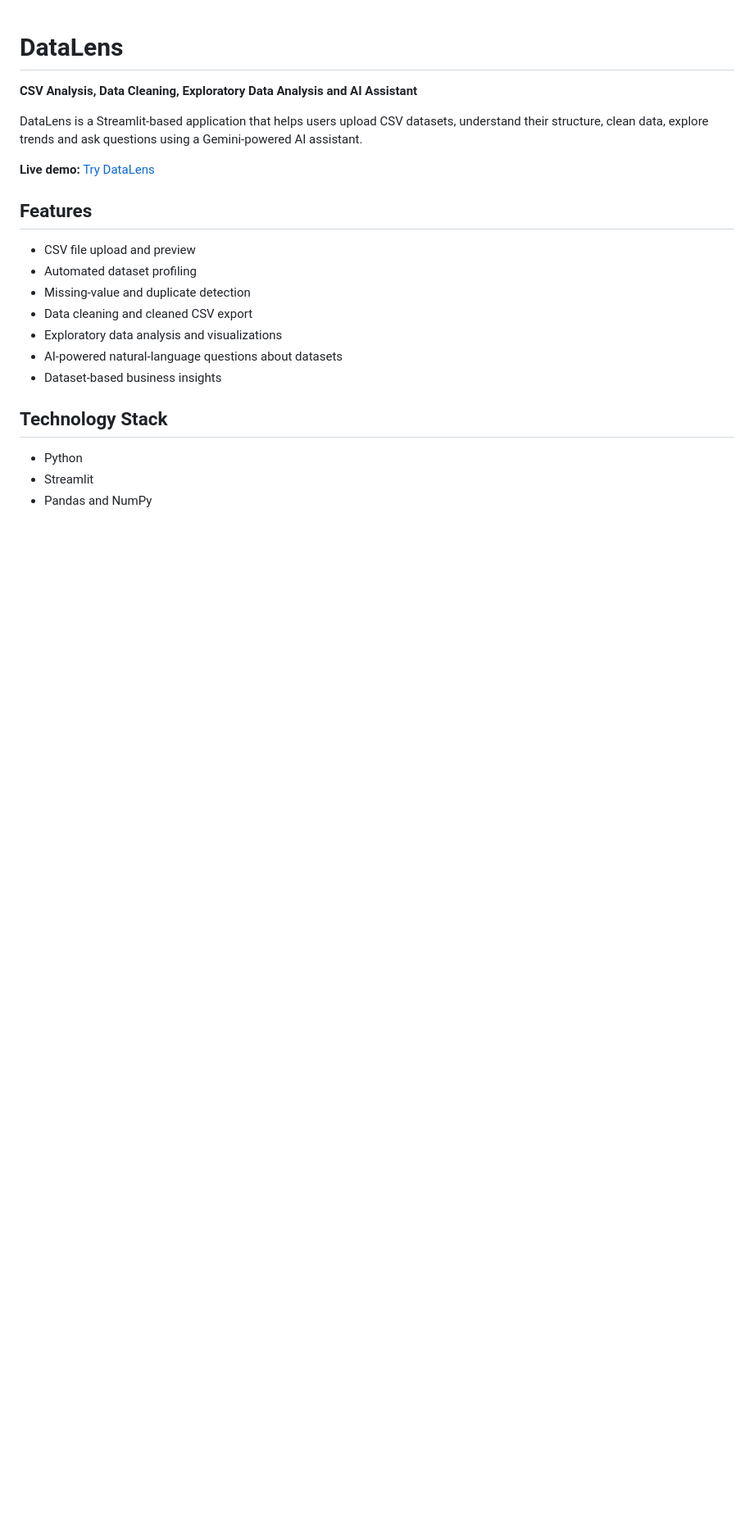
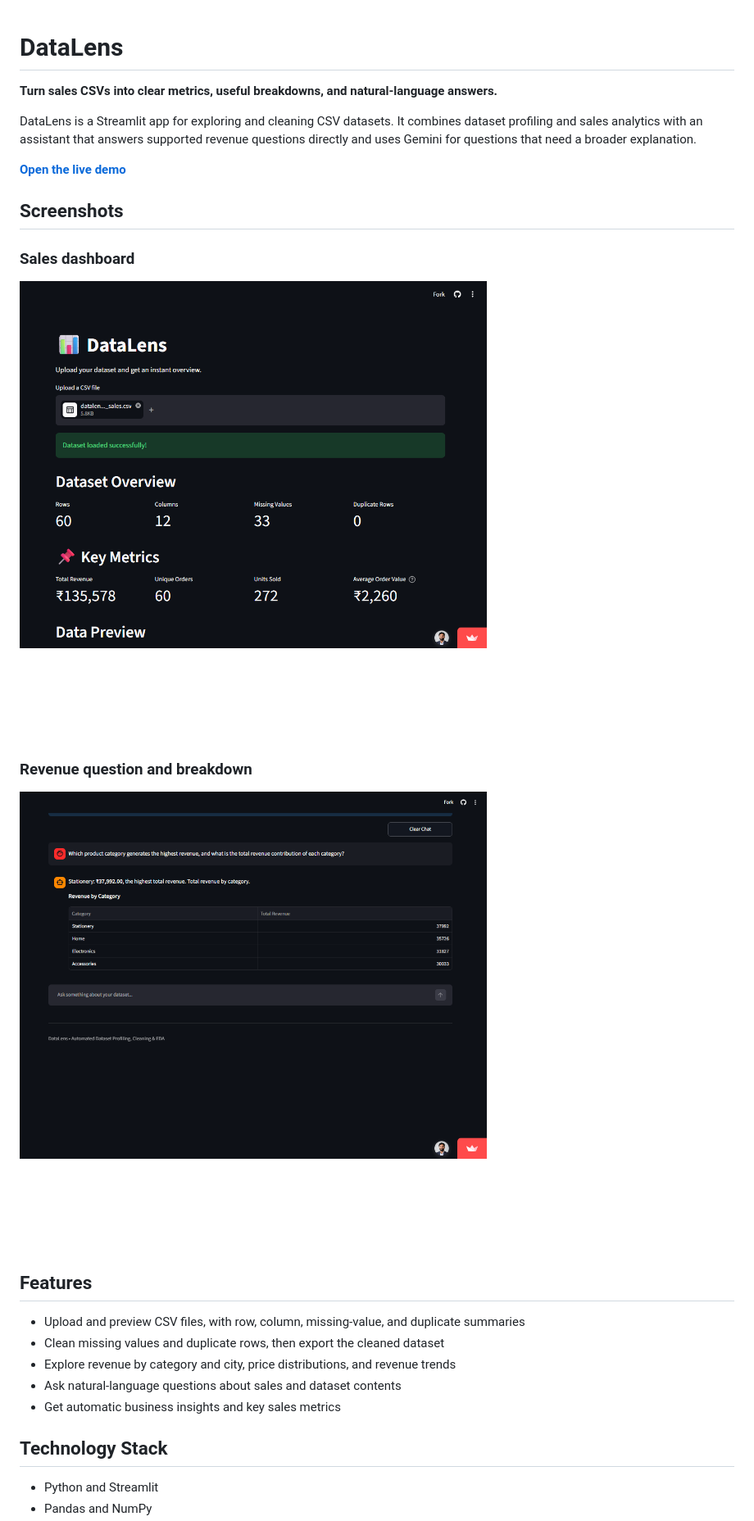
Before and after one commit to mmanupawar6388/DataLens, a Markdown page: README.md, the part around one of its changes. Shown at 82% size. Drawn GitHub-style; pictures changed too: screenshots/assistant-revenue-by-category.png (added), screenshots/dashboard-overview.png (added); blank space fills up the shorter version.

Commit message:
Update README and add DataLens screenshots
Co-authored-by: Copilot <223556219+Copilot@users.noreply.github.com>

```diff
--- a/README.md
+++ b/README.md
@@ -1,23 +1,30 @@
 # DataLens
 
-**CSV Analysis, Data Cleaning, Exploratory Data Analysis and AI Assistant**
+**Turn sales CSVs into clear metrics, useful breakdowns, and natural-language answers.**
 
-DataLens is a Streamlit-based application that helps users upload CSV datasets, understand their structure, clean data, explore trends and ask questions using a Gemini-powered AI assistant.
+DataLens is a Streamlit app for exploring and cleaning CSV datasets. It combines dataset profiling and sales analytics with an assistant that answers supported revenue questions directly and uses Gemini for questions that need a broader explanation.
 
-**Live demo:** [Try DataLens](https://datalens-b8ptmnzbhk2s8f2nii32d8.streamlit.app/)
+**[Open the live demo](https://datalens-b8ptmnzbhk2s8f2nii32d8.streamlit.app/)**
+
+## Screenshots
+
+### Sales dashboard
+
+![DataLens dashboard with dataset overview and sales KPIs](screenshots/dashboard-overview.png)
+
+### Revenue question and breakdown
+
+![The assistant identifies Stationery as the highest-revenue category and displays one four-row Revenue by Category table](screenshots/assistant-revenue-by-category.png)
 
 ## Features
 
-- CSV file upload and preview
-- Automated dataset profiling
-- Missing-value and duplicate detection
-- Data cleaning and cleaned CSV export
-- Exploratory data analysis and visualizations
-- AI-powered natural-language questions about datasets
-- Dataset-based business insights
+- Upload and preview CSV files, with row, column, missing-value, and duplicate summaries
+- Clean missing values and duplicate rows, then export the cleaned dataset
+- Explore revenue by category and city, price distributions, and revenue trends
+- Ask natural-language questions about sales and dataset contents
+- Get automatic business insights and key sales metrics
 
 ## Technology Stack
 
-- Python
-- Streamlit
+- Python and Streamlit
 - Pandas and NumPy
```
Also changed, not shown: other parts of README.md (+3 -4 lines).
